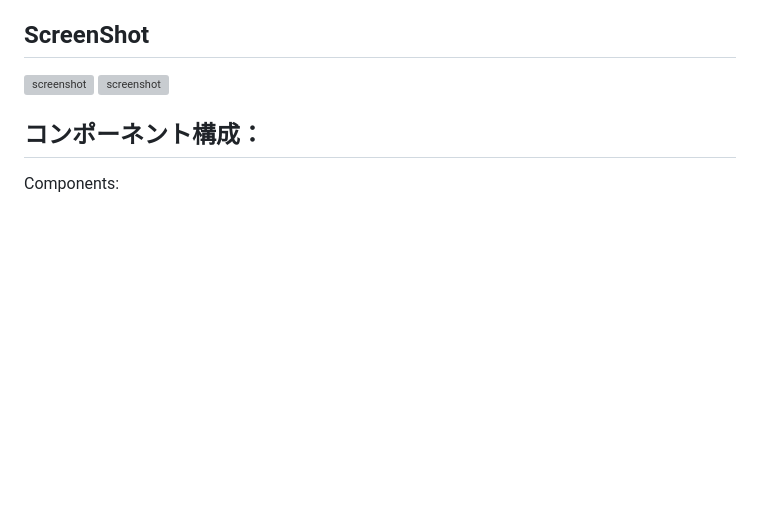
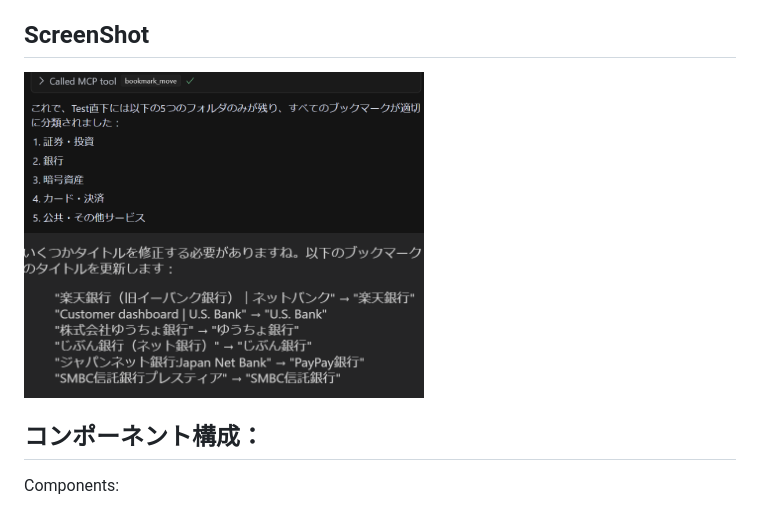
Before and after one commit to nirvash/bookmark-mcp, a Markdown page: README.md, the part around the change. GitHub-like rendering; blank space fills up the shorter version; grey boxes are pictures that could not be loaded.

```diff
--- a/README.md
+++ b/README.md
@@ -9,8 +9,8 @@ Chrome bookmark management extension using MCP (Machine Control Protocol).
 This project is an MCP tool for manipulating Chrome bookmarks from LLM.
 
 ## ScreenShot
-![screenshot](./docs/screenshot1.png)
-![screenshot](./docs/screenshot2.png)
+<img src="./docs/ScreenShot1.png" width="400" />
+<img src="./docs/ScreenShot2.png" width="400" />
 
 ## コンポーネント構成：
 Components:
```
